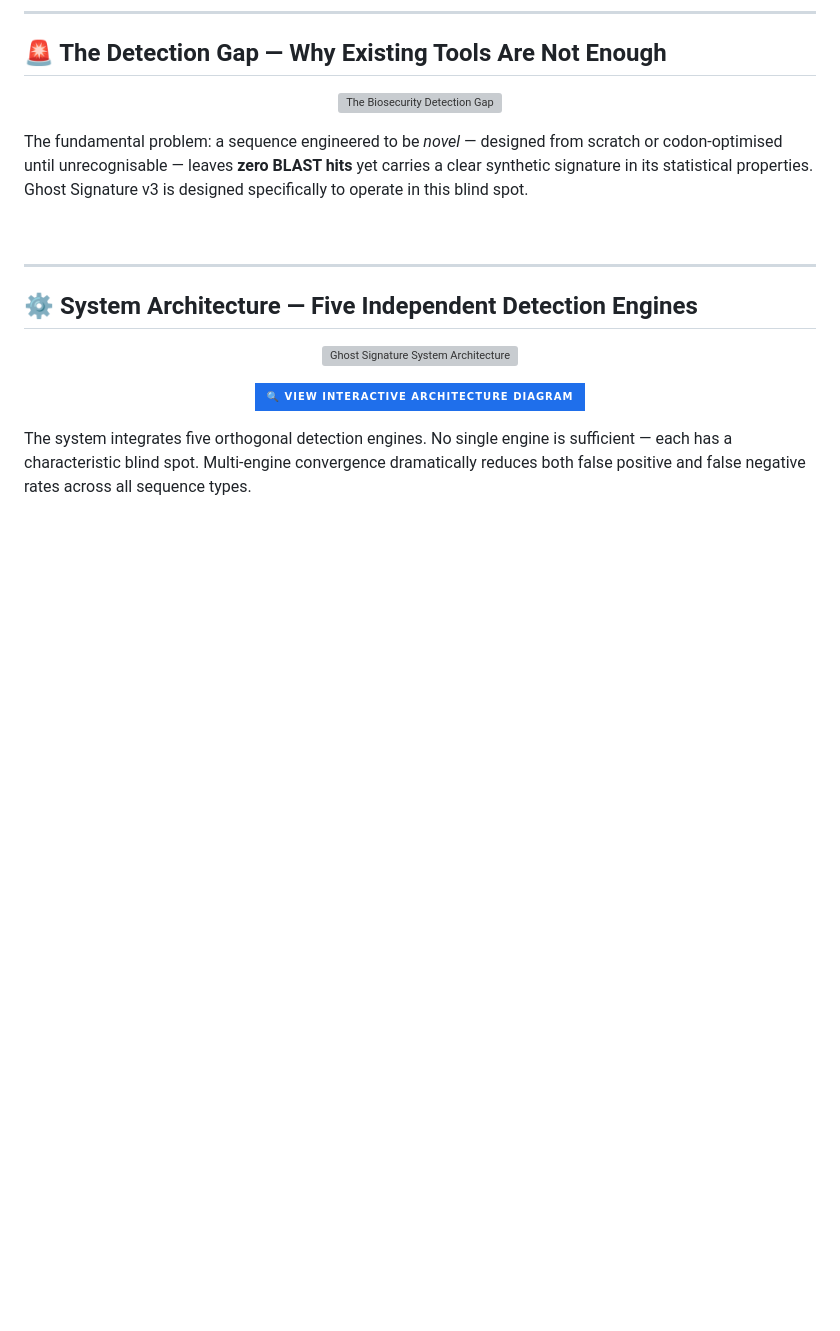
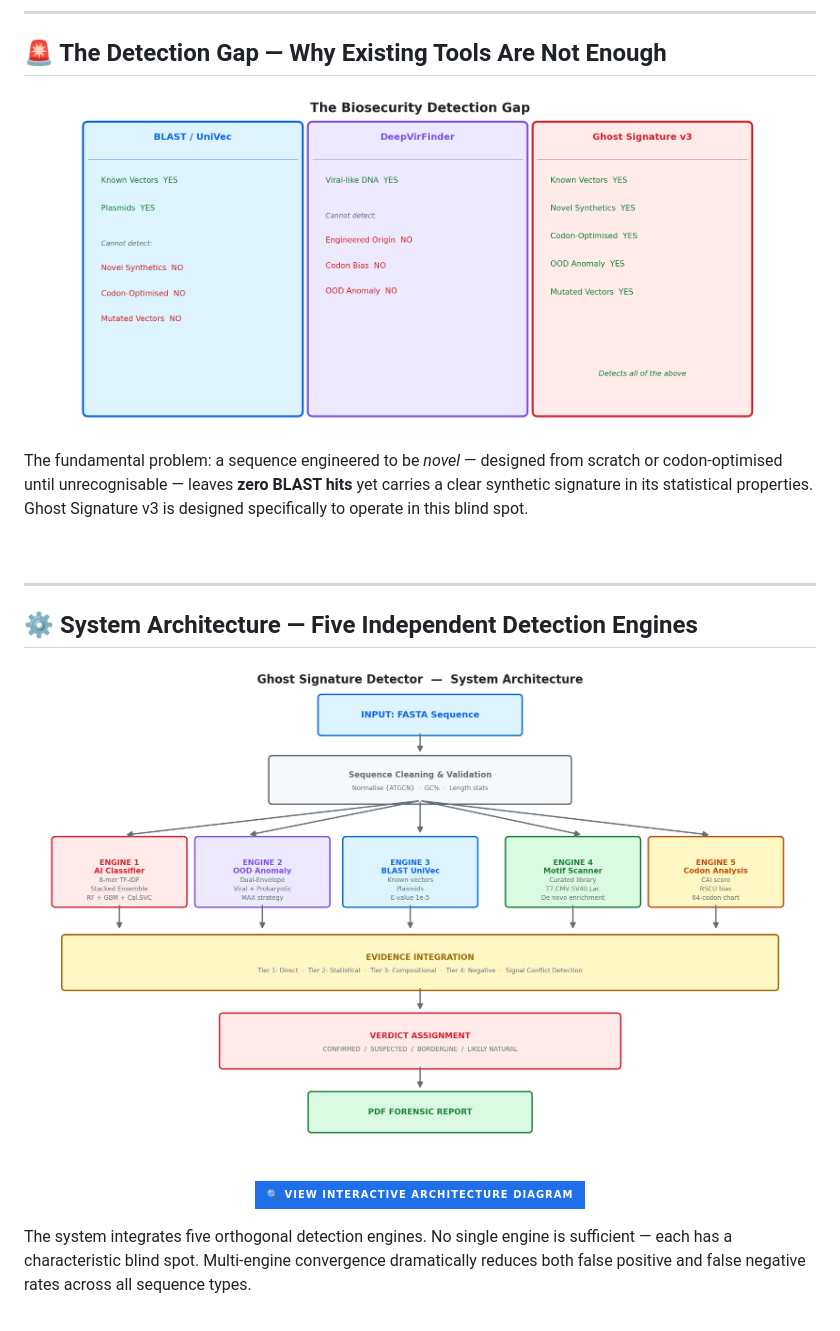
Before and after one commit to zamiljahid/ghost_signature_AI, a Markdown page: README.md, the part around one of its changes. Drawn GitHub-style; badges without logos; blank space fills up the shorter version; grey boxes are pictures that could not be loaded.

```diff
--- a/README.md
+++ b/README.md
@@ -37,7 +37,7 @@ This hidden pattern is the **Ghost Signature**: a low-entropy, hyper-optimised i
 ## 🚨 The Detection Gap — Why Existing Tools Are Not Enough
 
 <p align="center">
-  <img src="docs/diagrams/detection_gap.png" width="92%" alt="The Biosecurity Detection Gap">
+  <img src="detection_gap.png" width="92%" alt="The Biosecurity Detection Gap">
 </p>
 
 The fundamental problem: a sequence engineered to be *novel* — designed from scratch or codon-optimised until unrecognisable — leaves **zero BLAST hits** yet carries a clear synthetic signature in its statistical properties. Ghost Signature v3 is designed specifically to operate in this blind spot.
@@ -49,7 +49,7 @@ The fundamental problem: a sequence engineered to be *novel* — designed from s
 ## ⚙️ System Architecture — Five Independent Detection Engines
 
 <p align="center">
-  <img src="docs/diagrams/architecture.png" width="95%" alt="Ghost Signature System Architecture">
+  <img src="architecture.png" width="95%" alt="Ghost Signature System Architecture">
 </p>
 
 <p align="center">
```
Also changed, not shown: other parts of README.md (+5 -5 lines).
